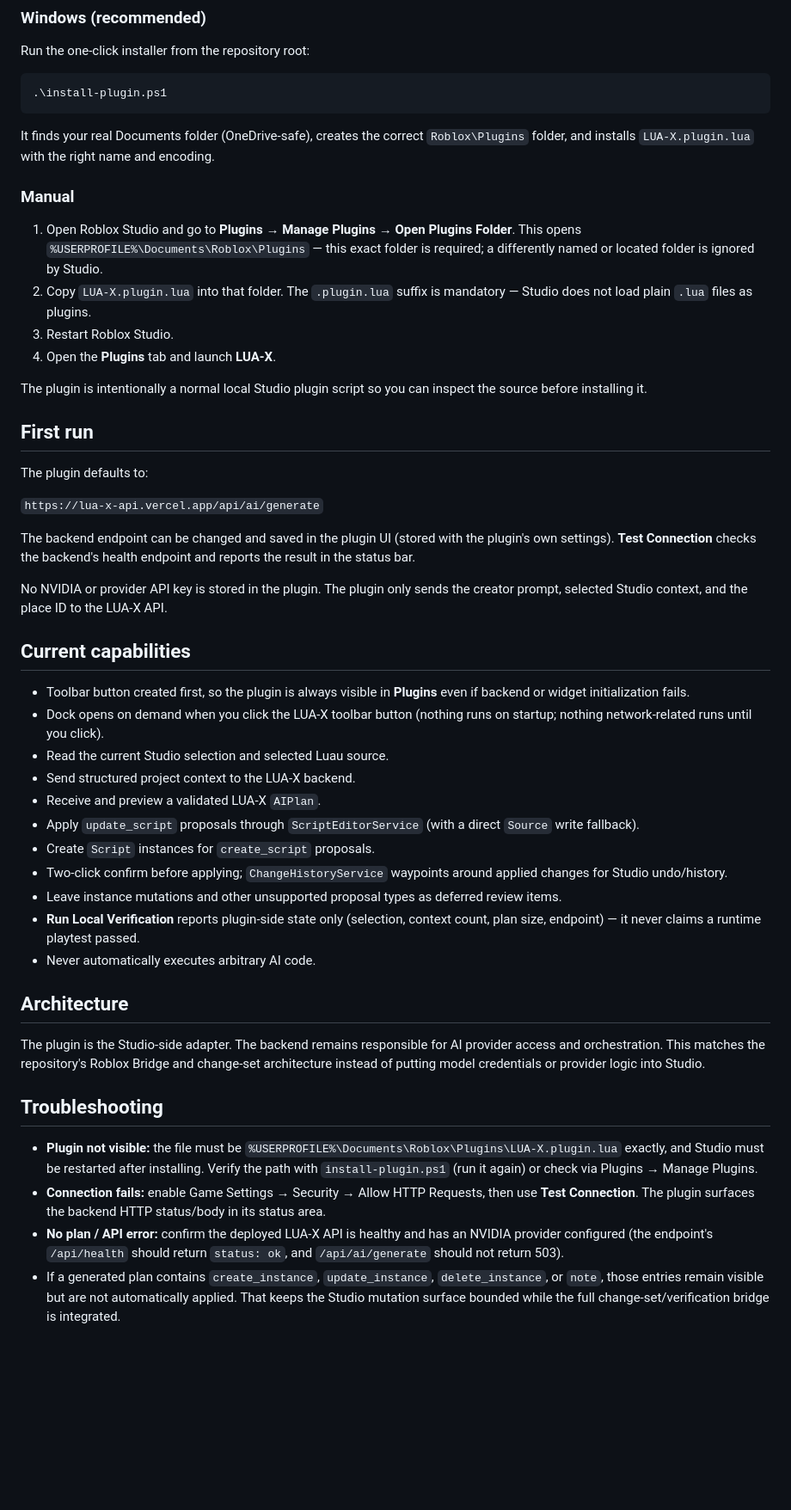
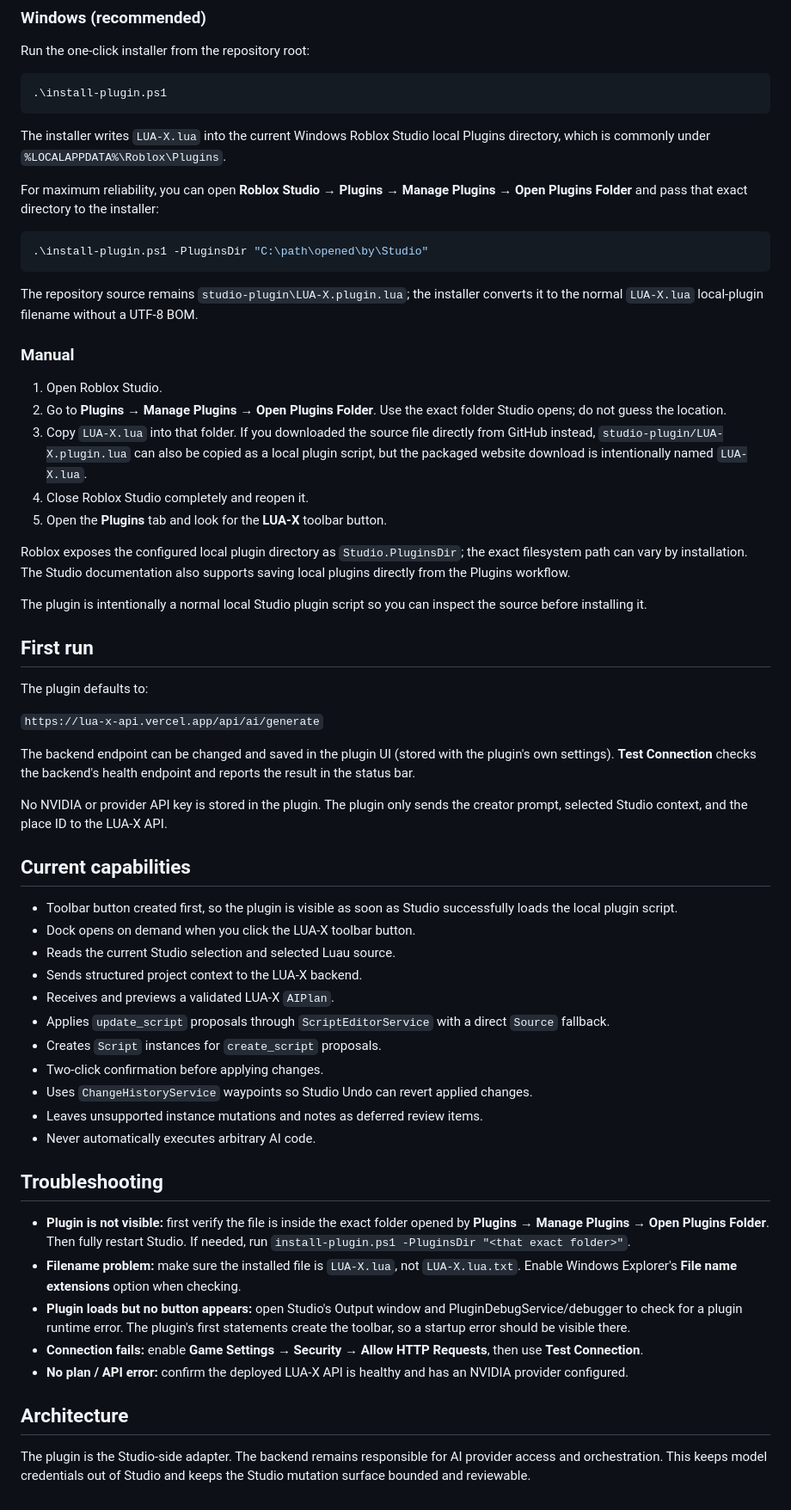
Before and after one commit to Malikiyaw/LUA-X, a Markdown page: studio-plugin/README.md, the part around the change. Shown at 86% size. Rendered like a GitHub page; blank space fills up the shorter version.

Commit message:
fix(plugin): correct local plugin directory and installation docs

````diff
--- a/studio-plugin/README.md
+++ b/studio-plugin/README.md
@@ -12,22 +12,27 @@ Run the one-click installer from the repository root:
 .\install-plugin.ps1
 ```
 
-It finds your real Documents folder (OneDrive-safe), creates the correct
-`Roblox\Plugins` folder, and installs `LUA-X.plugin.lua` with the right name
-and encoding.
+The installer writes `LUA-X.lua` into the current Windows Roblox Studio local Plugins directory, which is commonly under `%LOCALAPPDATA%\Roblox\Plugins`.
+
+For maximum reliability, you can open **Roblox Studio → Plugins → Manage Plugins → Open Plugins Folder** and pass that exact directory to the installer:
+
+```powershell
+.\install-plugin.ps1 -PluginsDir "C:\path\opened\by\Studio"
+```
+
+The repository source remains `studio-plugin\LUA-X.plugin.lua`; the installer converts it to the normal `LUA-X.lua` local-plugin filename without a UTF-8 BOM.
 
 ### Manual
 
-1. Open Roblox Studio and go to **Plugins** → **Manage Plugins** → **Open Plugins Folder**.
-   This opens `%USERPROFILE%\Documents\Roblox\Plugins` — this exact folder is
-   required; a differently named or located folder is ignored by Studio.
-2. Copy `LUA-X.plugin.lua` into that folder. The `.plugin.lua` suffix is
-   mandatory — Studio does not load plain `.lua` files as plugins.
-3. Restart Roblox Studio.
-4. Open the **Plugins** tab and launch **LUA-X**.
+1. Open Roblox Studio.
+2. Go to **Plugins → Manage Plugins → Open Plugins Folder**. Use the exact folder Studio opens; do not guess the location.
+3. Copy `LUA-X.lua` into that folder. If you downloaded the source file directly from GitHub instead, `studio-plugin/LUA-X.plugin.lua` can also be copied as a local plugin script, but the packaged website download is intentionally named `LUA-X.lua`.
+4. Close Roblox Studio completely and reopen it.
+5. Open the **Plugins** tab and look for the **LUA-X** toolbar button.
 
-The plugin is intentionally a normal local Studio plugin script so you can
-inspect the source before installing it.
+Roblox exposes the configured local plugin directory as `Studio.PluginsDir`; the exact filesystem path can vary by installation. The Studio documentation also supports saving local plugins directly from the Plugins workflow.
+
+The plugin is intentionally a normal local Studio plugin script so you can inspect the source before installing it.
 
 ## First run
 
@@ -35,53 +40,32 @@ The plugin defaults to:
 
 `https://lua-x-api.vercel.app/api/ai/generate`
 
-The backend endpoint can be changed and saved in the plugin UI (stored with the
-plugin's own settings). **Test Connection** checks the backend's health
-endpoint and reports the result in the status bar.
+The backend endpoint can be changed and saved in the plugin UI (stored with the plugin's own settings). **Test Connection** checks the backend's health endpoint and reports the result in the status bar.
 
-No NVIDIA or provider API key is stored in the plugin. The plugin only sends
-the creator prompt, selected Studio context, and the place ID to the LUA-X API.
+No NVIDIA or provider API key is stored in the plugin. The plugin only sends the creator prompt, selected Studio context, and the place ID to the LUA-X API.
 
 ## Current capabilities
 
-- Toolbar button created first, so the plugin is always visible in **Plugins**
-  even if backend or widget initialization fails.
-- Dock opens on demand when you click the LUA-X toolbar button (nothing runs
-  on startup; nothing network-related runs until you click).
-- Read the current Studio selection and selected Luau source.
-- Send structured project context to the LUA-X backend.
-- Receive and preview a validated LUA-X `AIPlan`.
-- Apply `update_script` proposals through `ScriptEditorService`
-  (with a direct `Source` write fallback).
-- Create `Script` instances for `create_script` proposals.
-- Two-click confirm before applying; `ChangeHistoryService` waypoints around
-  applied changes for Studio undo/history.
-- Leave instance mutations and other unsupported proposal types as deferred
-  review items.
-- **Run Local Verification** reports plugin-side state only (selection,
-  context count, plan size, endpoint) — it never claims a runtime playtest
-  passed.
+- Toolbar button created first, so the plugin is visible as soon as Studio successfully loads the local plugin script.
+- Dock opens on demand when you click the LUA-X toolbar button.
+- Reads the current Studio selection and selected Luau source.
+- Sends structured project context to the LUA-X backend.
+- Receives and previews a validated LUA-X `AIPlan`.
+- Applies `update_script` proposals through `ScriptEditorService` with a direct `Source` fallback.
+- Creates `Script` instances for `create_script` proposals.
+- Two-click confirmation before applying changes.
+- Uses `ChangeHistoryService` waypoints so Studio Undo can revert applied changes.
+- Leaves unsupported instance mutations and notes as deferred review items.
 - Never automatically executes arbitrary AI code.
+
+## Troubleshooting
+
+- **Plugin is not visible:** first verify the file is inside the exact folder opened by **Plugins → Manage Plugins → Open Plugins Folder**. Then fully restart Studio. If needed, run `install-plugin.ps1 -PluginsDir "<that exact folder>"`.
+- **Filename problem:** make sure the installed file is `LUA-X.lua`, not `LUA-X.lua.txt`. Enable Windows Explorer's **File name extensions** option when checking.
+- **Plugin loads but no button appears:** open Studio's Output window and PluginDebugService/debugger to check for a plugin runtime error. The plugin's first statements create the toolbar, so a startup error should be visible there.
+- **Connection fails:** enable **Game Settings → Security → Allow HTTP Requests**, then use **Test Connection**.
+- **No plan / API error:** confirm the deployed LUA-X API is healthy and has an NVIDIA provider configured.
 
 ## Architecture
 
-The plugin is the Studio-side adapter. The backend remains responsible for AI
-provider access and orchestration. This matches the repository's Roblox Bridge
-and change-set architecture instead of putting model credentials or provider
-logic into Studio.
-
-## Troubleshooting
-
-- **Plugin not visible:** the file must be `%USERPROFILE%\Documents\Roblox\Plugins\LUA-X.plugin.lua`
-  exactly, and Studio must be restarted after installing. Verify the path with
-  `install-plugin.ps1` (run it again) or check via Plugins → Manage Plugins.
-- **Connection fails:** enable Game Settings → Security → Allow HTTP Requests,
-  then use **Test Connection**. The plugin surfaces the backend HTTP
-  status/body in its status area.
-- **No plan / API error:** confirm the deployed LUA-X API is healthy and has
-  an NVIDIA provider configured (the endpoint's `/api/health` should return
-  `status: ok`, and `/api/ai/generate` should not return 503).
-- If a generated plan contains `create_instance`, `update_instance`,
-  `delete_instance`, or `note`, those entries remain visible but are not
-  automatically applied. That keeps the Studio mutation surface bounded while
-  the full change-set/verification bridge is integrated.
+The plugin is the Studio-side adapter. The backend remains responsible for AI provider access and orchestration. This keeps model credentials out of Studio and keeps the Studio mutation surface bounded and reviewable.
````
